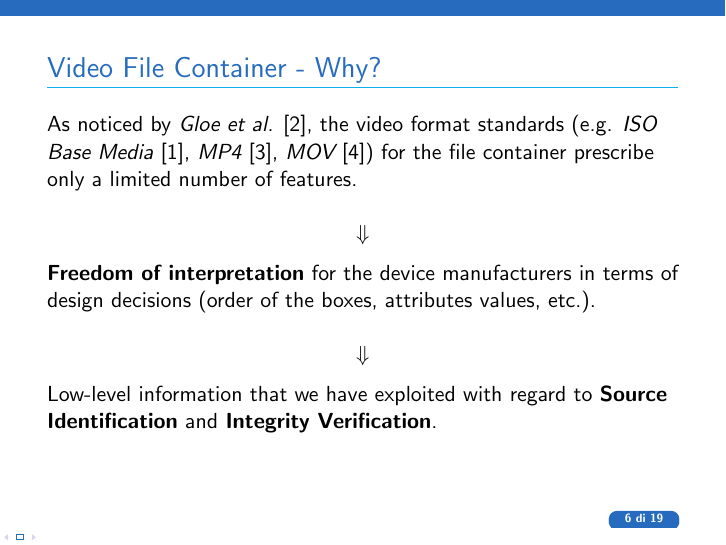
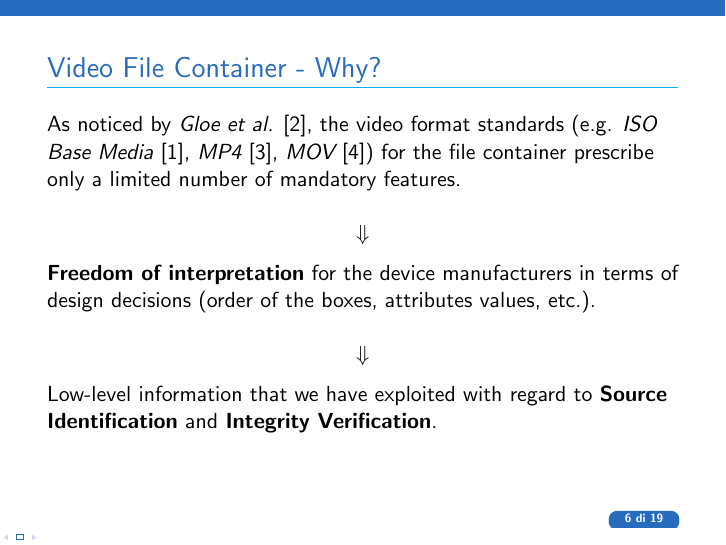
Before and after one commit to smeucci/Thesis, LaTeX slides (slides/slides.tex, which reads slides/main/contents.tex): page 8 of 25. Compiled offline with pdfLaTeX.

Commit message:
mandatory features

```diff
--- a/slides/main/contents.tex
+++ b/slides/main/contents.tex
@@ -101,7 +101,7 @@ Boxes can have \textbf{attributes} and can contain other boxes.
 % FILE CONTAINER - WHY
 \begin{tframe}{Video File Container - Why?}
 
-\uncover<1->{As noticed by \emph{Gloe et al.} [2], the video format standards (e.g. \emph{ISO Base Media} [1], \emph{MP4} [3], \emph{MOV} [4]) for the file container prescribe only a limited number of features.}
+\uncover<1->{As noticed by \emph{Gloe et al.} [2], the video format standards (e.g. \emph{ISO Base Media} [1], \emph{MP4} [3], \emph{MOV} [4]) for the file container prescribe only a limited number of mandatory features.}
 
 \uncover<2->{
 $$\Downarrow$$
```
Also changed, not shown: slides/slides.pdf.
